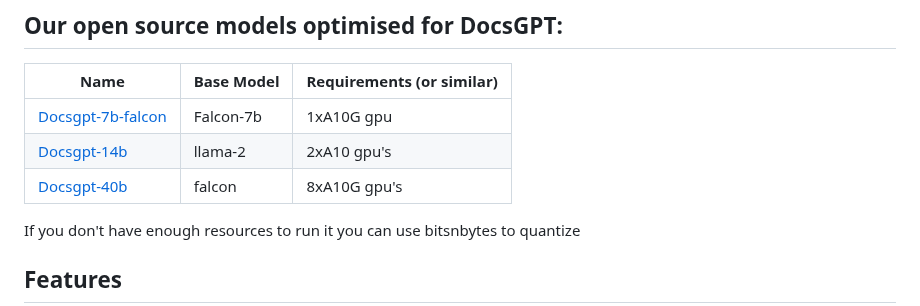
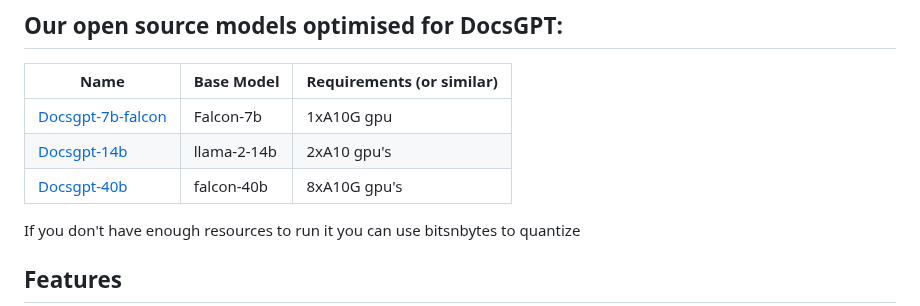
Before and after one commit to Cloude-Labs/DocsGPT, a Markdown page: README.md, the part around the change. GitHub-like rendering.

```diff
--- a/README.md
+++ b/README.md
@@ -32,8 +32,8 @@ You can find our [Roadmap](https://github.com/orgs/arc53/projects/2) here, pleas
 | Name              | Base Model | Requirements (or similar)                        |
 |-------------------|------------|----------------------------------------------------------|
 | [Docsgpt-7b-falcon](https://huggingface.co/Arc53/docsgpt-7b-falcon)  | Falcon-7b  |  1xA10G gpu   |
-| [Docsgpt-14b](https://huggingface.co/Arc53/docsgpt-14b)              | llama-2    | 2xA10 gpu's   |
-| [Docsgpt-40b](https://huggingface.co/Arc53/docsgpt-40b-falcon)       | falcon     | 8xA10G gpu's  |
+| [Docsgpt-14b](https://huggingface.co/Arc53/docsgpt-14b)              | llama-2-14b    | 2xA10 gpu's   |
+| [Docsgpt-40b](https://huggingface.co/Arc53/docsgpt-40b-falcon)       | falcon-40b     | 8xA10G gpu's  |
 
 
 If you don't have enough resources to run it you can use bitsnbytes to quantize
```
